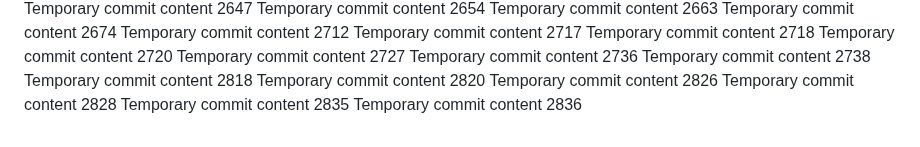
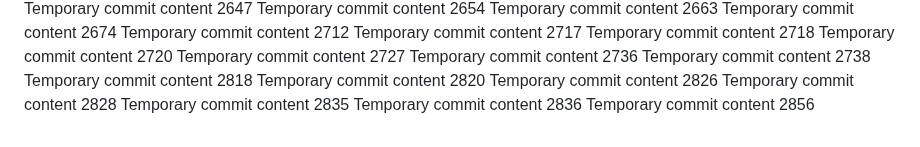
Before and after one commit to Chance27/p8105_hw1_sc5126, a Markdown page: report.md, the part around the change. Drawn GitHub-style.

```diff
--- a/report.md
+++ b/report.md
@@ -245,3 +245,4 @@ Temporary commit content 2826
 Temporary commit content 2828
 Temporary commit content 2835
 Temporary commit content 2836
+Temporary commit content 2856
```
